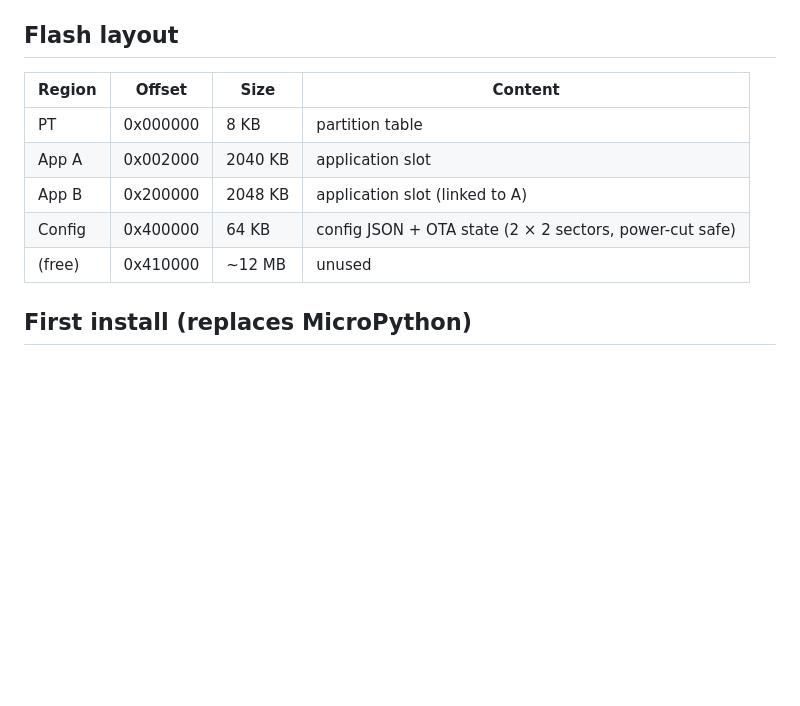
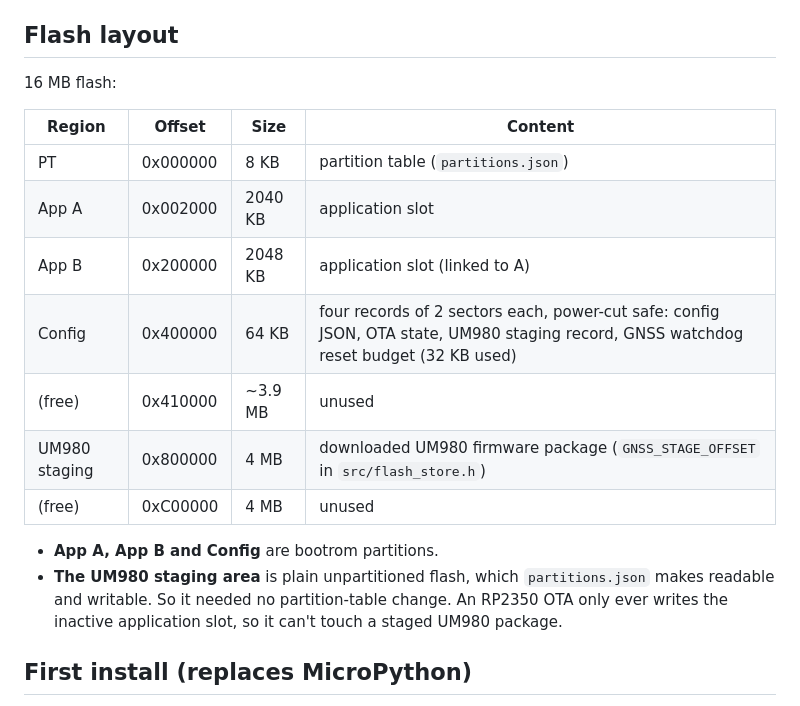
Before and after one commit to philippebourcier/decipede, a Markdown page: README.md, the part around the change. Rendered like a GitHub page; blank space fills up the shorter version.

Commit message:
README: complete the flash layout (UM980 staging area, Config records)
The table predated the UM980 firmware upgrade: it was missing the 4 MB
staging area at 0x800000 and listed only two of the four Config records.

Co-Authored-By: Claude Opus 5.5 <noreply@anthropic.com>
Claude-Session: https://claude.ai/code/session_01DNT6GLQuCWaBc66ERo4P9Y

```diff
--- a/README.md
+++ b/README.md
@@ -110,13 +110,23 @@ config.json keys for the rest:
 
 ## Flash layout
 
-| Region   | Offset    | Size    | Content                                   |
-|----------|-----------|---------|-------------------------------------------|
-| PT       | 0x000000  | 8 KB    | partition table                           |
-| App A    | 0x002000  | 2040 KB | application slot                          |
-| App B    | 0x200000  | 2048 KB | application slot (linked to A)            |
-| Config   | 0x400000  | 64 KB   | config JSON + OTA state (2 × 2 sectors, power-cut safe) |
-| (free)   | 0x410000  | ~12 MB  | unused                                    |
+16 MB flash:
+
+| Region | Offset | Size | Content |
+|---|---|---|---|
+| PT | 0x000000 | 8 KB | partition table (`partitions.json`) |
+| App A | 0x002000 | 2040 KB | application slot |
+| App B | 0x200000 | 2048 KB | application slot (linked to A) |
+| Config | 0x400000 | 64 KB | four records of 2 sectors each, power-cut safe: config JSON, OTA state, UM980 staging record, GNSS watchdog reset budget (32 KB used) |
+| (free) | 0x410000 | ~3.9 MB | unused |
+| UM980 staging | 0x800000 | 4 MB | downloaded UM980 firmware package (`GNSS_STAGE_OFFSET` in `src/flash_store.h`) |
+| (free) | 0xC00000 | 4 MB | unused |
+
+- **App A, App B and Config** are bootrom partitions.
+- **The UM980 staging area** is plain unpartitioned flash, which
+  `partitions.json` makes readable and writable. So it needed no
+  partition-table change. An RP2350 OTA only ever writes the inactive
+  application slot, so it can't touch a staged UM980 package.
 
 ## First install (replaces MicroPython)
 
```
